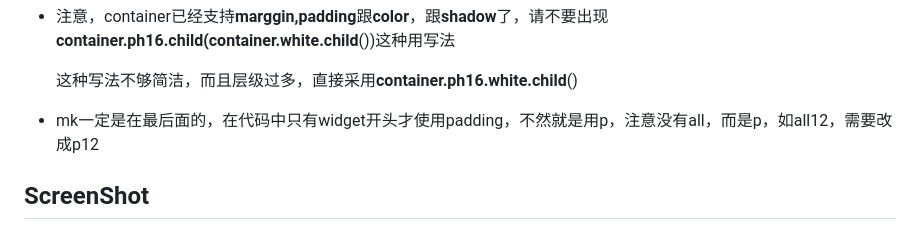
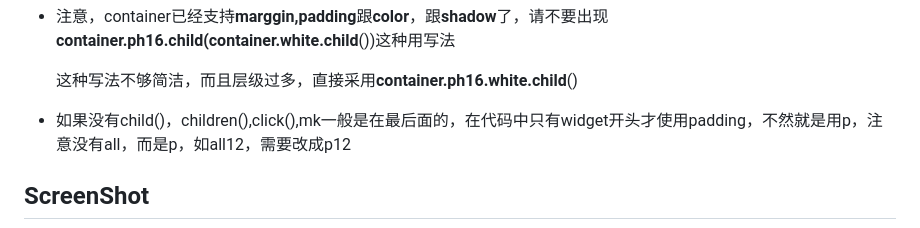
Before and after one commit to fastcode555/flutter_tailwind, a Markdown page: README.md, the part around the change. Rendered like a GitHub page.

```diff
--- a/README.md
+++ b/README.md
@@ -22,7 +22,7 @@ I hope to make something like tailwind that can simplify the description of styl
 
   这种写法不够简洁，而且层级过多，直接采用**container.ph16.white.child**()
 
-- mk一定是在最后面的，在代码中只有widget开头才使用padding，不然就是用p，注意没有all，而是p，如all12，需要改成p12
+- 如果没有child()，children(),click(),mk一般是在最后面的，在代码中只有widget开头才使用padding，不然就是用p，注意没有all，而是p，如all12，需要改成p12
 
 ## ScreenShot
 ![Alt](images/check_box_image.png)
```
Also changed, not shown: flutter_tailwind_guide.md (added, +137 -0 lines).
